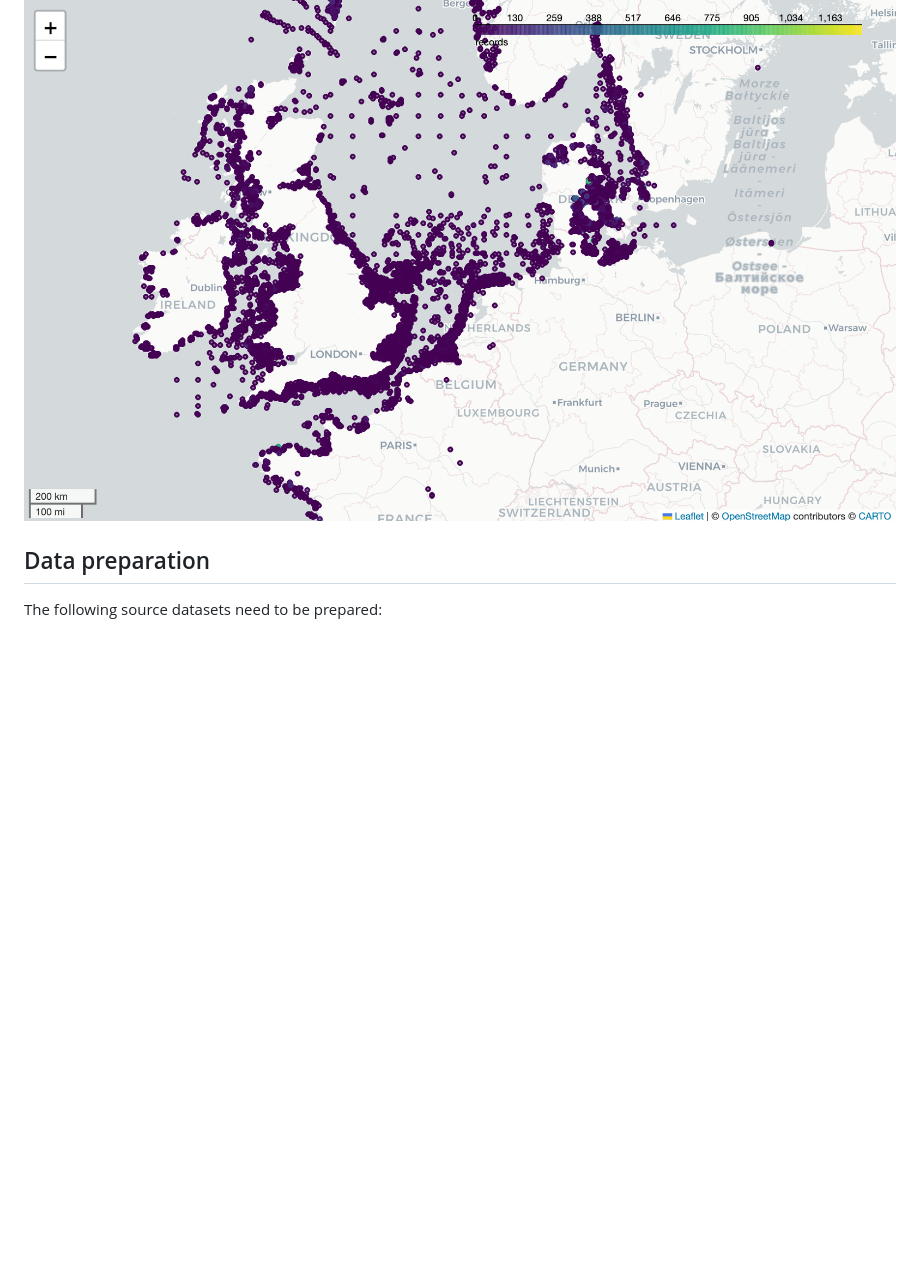
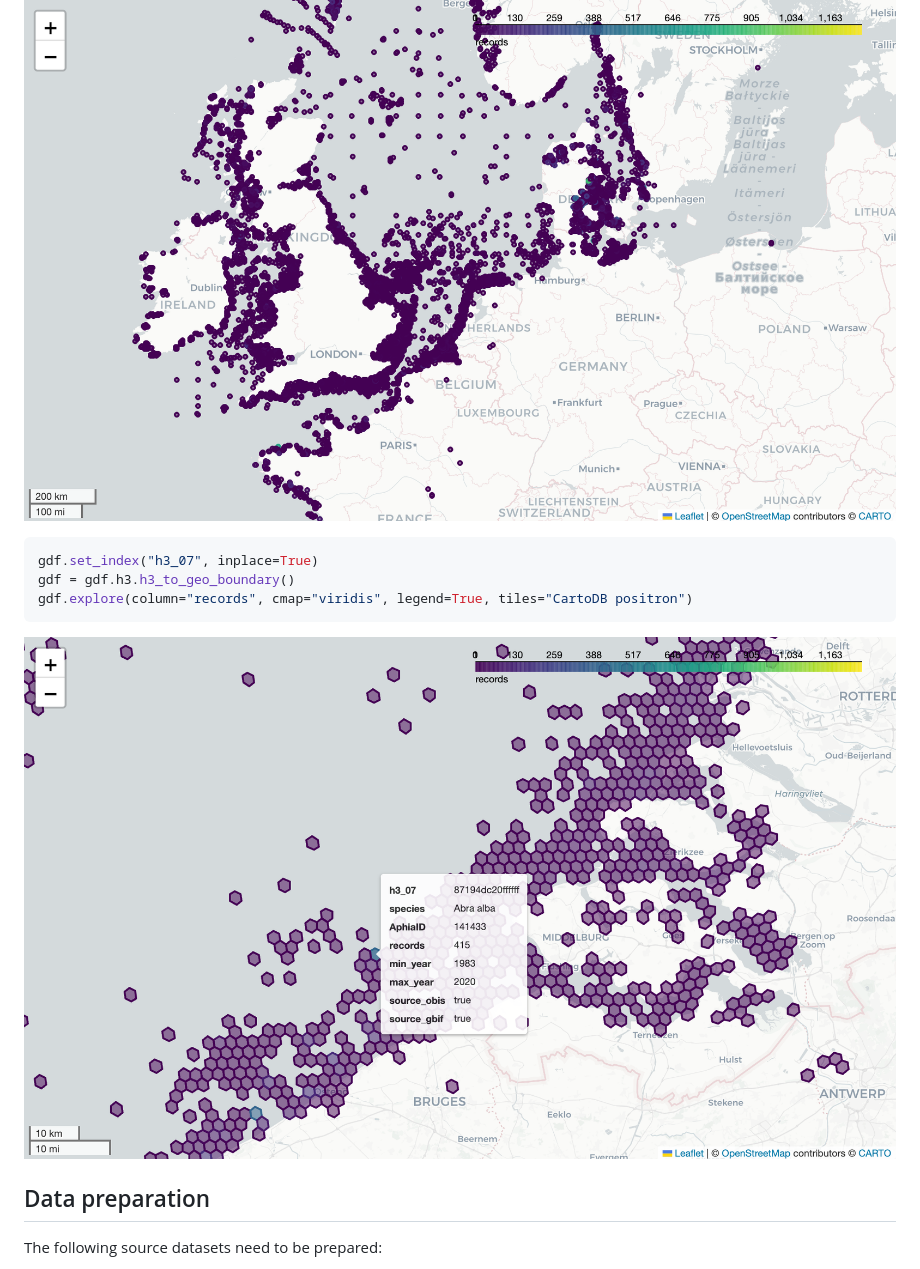
Before and after one commit to iobis/speciesgrids, a Markdown page: README.md, the part around the change. Rendered like a GitHub page; pictures changed too: screenshot_grid.png (added); blank space fills up the shorter version.

````diff
--- a/README.md
+++ b/README.md
@@ -14,6 +14,14 @@ gdf.explore(column="records", cmap="viridis", legend=True, tiles="CartoDB positr
 ```
 
 ![screenshot](screenshot.png)
+
+```python
+gdf.set_index("h3_07", inplace=True)
+gdf = gdf.h3.h3_to_geo_boundary()
+gdf.explore(column="records", cmap="viridis", legend=True, tiles="CartoDB positron")
+```
+
+![screenshot](screenshot_grid.png)
 
 ## Data preparation
 
````
Also changed, not shown: 1 other file.
